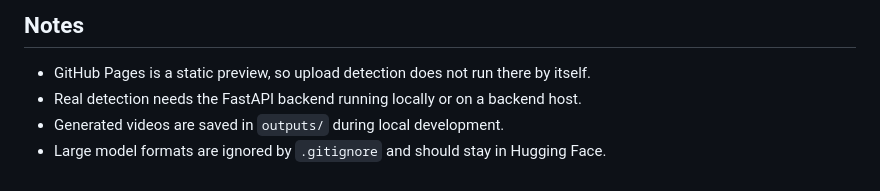
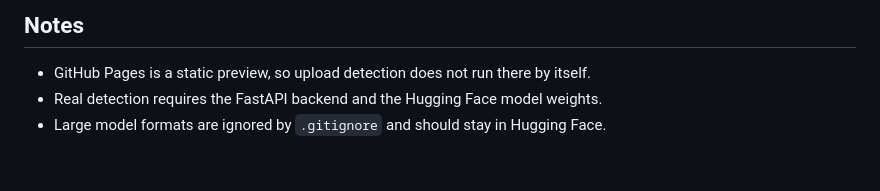
Before and after one commit to hamid989877/pavement-crack-detection-v5, a Markdown page: README.md, the part around one of its changes. Rendered like a GitHub page.

```diff
--- a/README.md
+++ b/README.md
@@ -175,6 +118,5 @@ python tools/generate_final_report.py
 ## Notes
 
 - GitHub Pages is a static preview, so upload detection does not run there by itself.
-- Real detection needs the FastAPI backend running locally or on a backend host.
-- Generated videos are saved in `outputs/` during local development.
+- Real detection requires the FastAPI backend and the Hugging Face model weights.
 - Large model formats are ignored by `.gitignore` and should stay in Hugging Face.
```
Also changed, not shown: other parts of README.md (+2 -59 lines).
